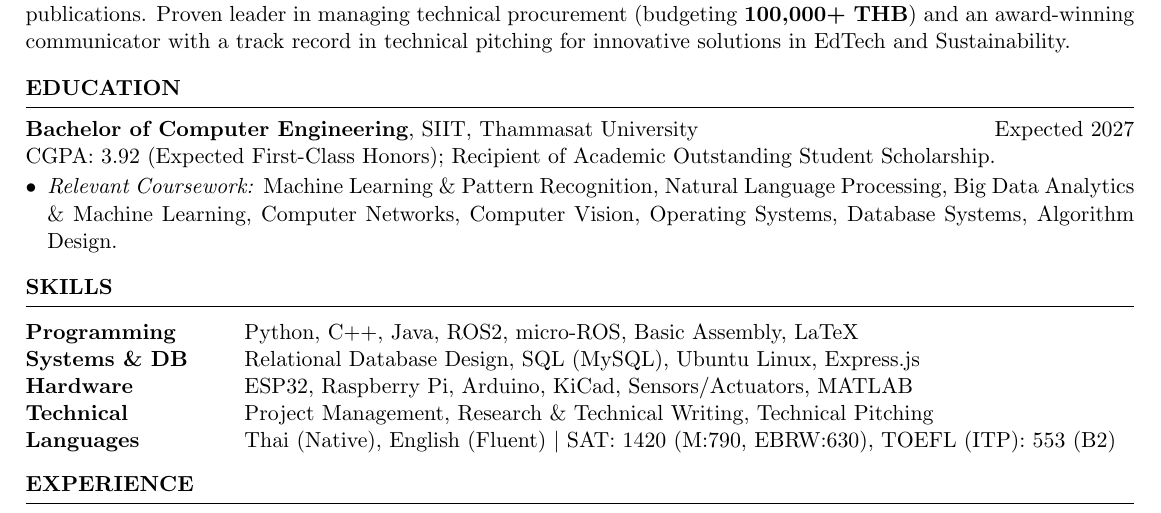
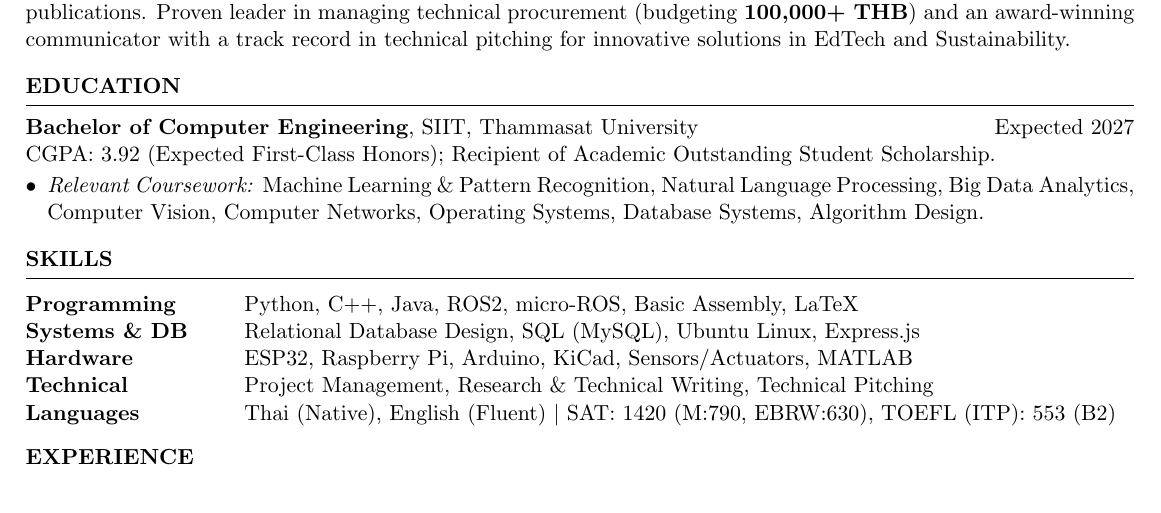
Before and after one commit to Warit-Yuv/Warit_CV, a LaTeX CV (Resume.tex): part of page 1 of 2, cut so that both start at the same text. Compiled offline with pdfLaTeX.

Commit message:
Shorten coursework line on resume

```diff
--- a/Resume.tex
+++ b/Resume.tex
@@ -65,7 +65,7 @@ Proficient in \textbf{embedded systems design} using \textbf{C++, Python, and RO
     {\bf Bachelor of Computer Engineering}, SIIT, Thammasat University \hfill {Expected 2027} \\
     CGPA: 3.92 (Expected First-Class Honors); Recipient of Academic Outstanding Student Scholarship.
     \begin{itemize}[leftmargin=*, itemsep=-3pt, topsep=-5pt]
-        \item \textit{Relevant Coursework:} Machine Learning \& Pattern Recognition, Natural Language Processing, Big Data Analytics \& Machine Learning, Computer Networks, Computer Vision, Operating Systems, Database Systems, Algorithm Design.
+        \item \textit{Relevant Coursework:} Machine Learning \& Pattern Recognition, Natural Language Processing, Big Data Analytics, Computer Vision, Computer Networks, Operating Systems, Database Systems, Algorithm Design.
     \end{itemize}
 \end{rSection}
 
```
Also changed, not shown: 1 other file.
